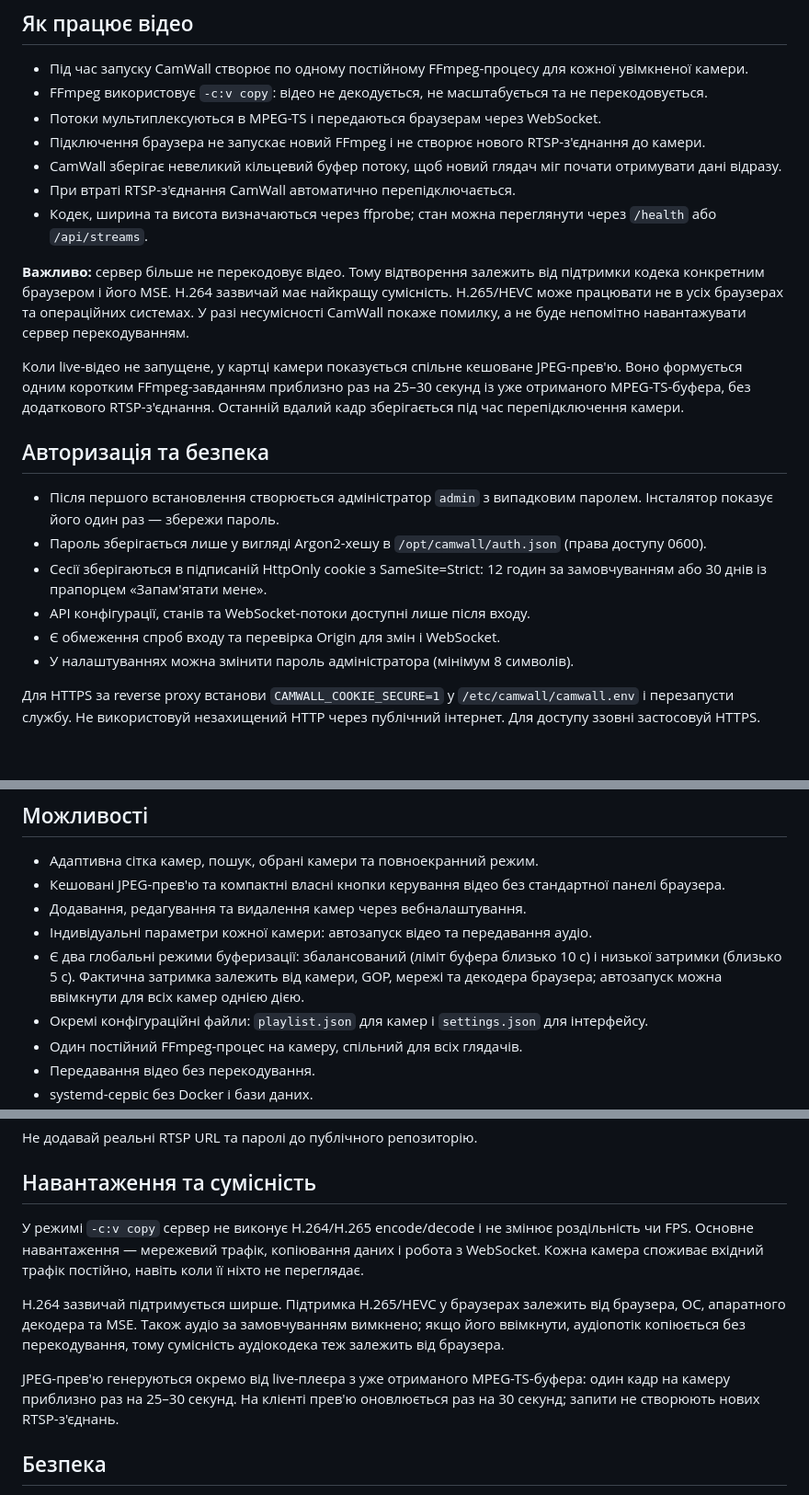
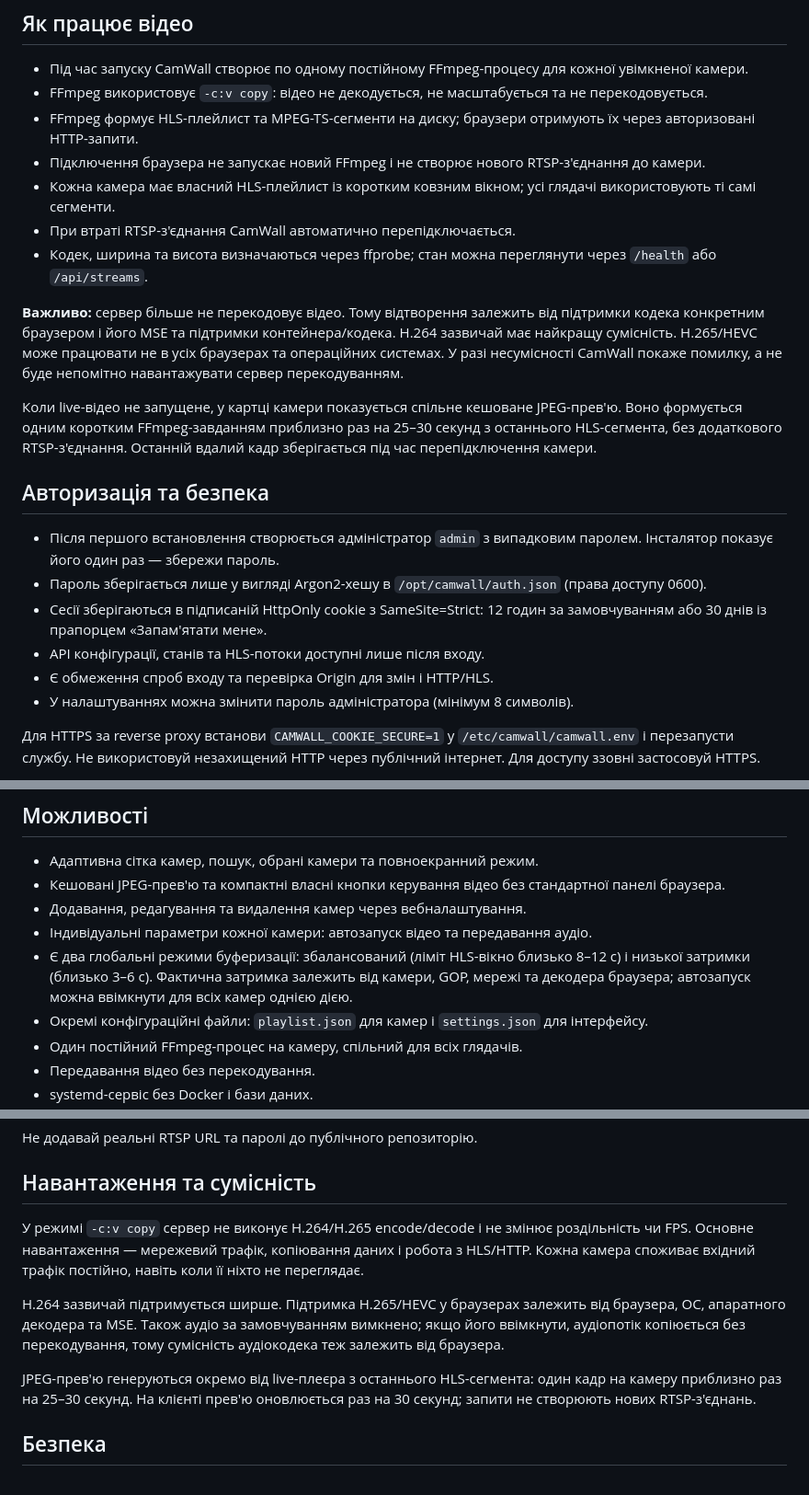
Before and after one commit to ZoNier/camwall, a Markdown page: README.md, 3 parts joined by grey strips. Shown at 92% size. GitHub-like rendering; blank space fills up the shorter version.

Commit message:
Document FFmpeg HLS transport

```diff
--- a/README.md
+++ b/README.md
@@ -6,23 +6,23 @@
 
 - Під час запуску CamWall створює по одному постійному FFmpeg-процесу для кожної увімкненої камери.
 - FFmpeg використовує `-c:v copy`: відео не декодується, не масштабується та не перекодовується.
-- Потоки мультиплексуються в MPEG-TS і передаються браузерам через WebSocket.
+- FFmpeg формує HLS-плейлист та MPEG-TS-сегменти на диску; браузери отримують їх через авторизовані HTTP-запити.
 - Підключення браузера не запускає новий FFmpeg і не створює нового RTSP-з'єднання до камери.
-- CamWall зберігає невеликий кільцевий буфер потоку, щоб новий глядач міг почати отримувати дані відразу.
+- Кожна камера має власний HLS-плейлист із коротким ковзним вікном; усі глядачі використовують ті самі сегменти.
 - При втраті RTSP-з'єднання CamWall автоматично перепідключається.
 - Кодек, ширина та висота визначаються через ffprobe; стан можна переглянути через `/health` або `/api/streams`.
 
-**Важливо:** сервер більше не перекодовує відео. Тому відтворення залежить від підтримки кодека конкретним браузером і його MSE. H.264 зазвичай має найкращу сумісність. H.265/HEVC може працювати не в усіх браузерах та операційних системах. У разі несумісності CamWall покаже помилку, а не буде непомітно навантажувати сервер перекодуванням.
+**Важливо:** сервер більше не перекодовує відео. Тому відтворення залежить від підтримки кодека конкретним браузером і його MSE та підтримки контейнера/кодека. H.264 зазвичай має найкращу сумісність. H.265/HEVC може працювати не в усіх браузерах та операційних системах. У разі несумісності CamWall покаже помилку, а не буде непомітно навантажувати сервер перекодуванням.
 
-Коли live-відео не запущене, у картці камери показується спільне кешоване JPEG-прев'ю. Воно формується одним коротким FFmpeg-завданням приблизно раз на 25–30 секунд із уже отриманого MPEG-TS-буфера, без додаткового RTSP-з'єднання. Останній вдалий кадр зберігається під час перепідключення камери.
+Коли live-відео не запущене, у картці камери показується спільне кешоване JPEG-прев'ю. Воно формується одним коротким FFmpeg-завданням приблизно раз на 25–30 секунд з останнього HLS-сегмента, без додаткового RTSP-з'єднання. Останній вдалий кадр зберігається під час перепідключення камери.
 
 ## Авторизація та безпека
 
 - Після першого встановлення створюється адміністратор `admin` з випадковим паролем. Інсталятор показує його один раз — збережи пароль.
 - Пароль зберігається лише у вигляді Argon2-хешу в `/opt/camwall/auth.json` (права доступу 0600).
 - Сесії зберігаються в підписаній HttpOnly cookie з SameSite=Strict: 12 годин за замовчуванням або 30 днів із прапорцем «Запам'ятати мене».
-- API конфігурації, станів та WebSocket-потоки доступні лише після входу.
-- Є обмеження спроб входу та перевірка Origin для змін і WebSocket.
+- API конфігурації, станів та HLS-потоки доступні лише після входу.
+- Є обмеження спроб входу та перевірка Origin для змін і HTTP/HLS.
 - У налаштуваннях можна змінити пароль адміністратора (мінімум 8 символів).
 
 Для HTTPS за reverse proxy встанови `CAMWALL_COOKIE_SECURE=1` у `/etc/camwall/camwall.env` і перезапусти службу. Не використовуй незахищений HTTP через публічний інтернет. Для доступу ззовні застосовуй HTTPS.
@@ -37,7 +37,7 @@
 - Кешовані JPEG-прев'ю та компактні власні кнопки керування відео без стандартної панелі браузера.
 - Додавання, редагування та видалення камер через вебналаштування.
 - Індивідуальні параметри кожної камери: автозапуск відео та передавання аудіо.
-- Є два глобальні режими буферизації: збалансований (ліміт буфера близько 10 с) і низької затримки (близько 5 с). Фактична затримка залежить від камери, GOP, мережі та декодера браузера; автозапуск можна ввімкнути для всіх камер однією дією.
+- Є два глобальні режими буферизації: збалансований (ліміт HLS-вікно близько 8–12 с) і низької затримки (близько 3–6 с). Фактична затримка залежить від камери, GOP, мережі та декодера браузера; автозапуск можна ввімкнути для всіх камер однією дією.
 - Окремі конфігураційні файли: `playlist.json` для камер і `settings.json` для інтерфейсу.
 - Один постійний FFmpeg-процес на камеру, спільний для всіх глядачів.
 - Передавання відео без перекодування.
@@ -91,11 +91,11 @@ sudo bash /opt/camwall/update.sh
 
 ## Навантаження та сумісність
 
-У режимі `-c:v copy` сервер не виконує H.264/H.265 encode/decode і не змінює роздільність чи FPS. Основне навантаження — мережевий трафік, копіювання даних і робота з WebSocket. Кожна камера споживає вхідний трафік постійно, навіть коли її ніхто не переглядає.
+У режимі `-c:v copy` сервер не виконує H.264/H.265 encode/decode і не змінює роздільність чи FPS. Основне навантаження — мережевий трафік, копіювання даних і робота з HLS/HTTP. Кожна камера споживає вхідний трафік постійно, навіть коли її ніхто не переглядає.
 
 H.264 зазвичай підтримується ширше. Підтримка H.265/HEVC у браузерах залежить від браузера, ОС, апаратного декодера та MSE. Також аудіо за замовчуванням вимкнено; якщо його ввімкнути, аудіопотік копіюється без перекодування, тому сумісність аудіокодека теж залежить від браузера.
 
-JPEG-прев'ю генеруються окремо від live-плеєра з уже отриманого MPEG-TS-буфера: один кадр на камеру приблизно раз на 25–30 секунд. На клієнті прев'ю оновлюється раз на 30 секунд; запити не створюють нових RTSP-з'єднань.
+JPEG-прев'ю генеруються окремо від live-плеєра з останнього HLS-сегмента: один кадр на камеру приблизно раз на 25–30 секунд. На клієнті прев'ю оновлюється раз на 30 секунд; запити не створюють нових RTSP-з'єднань.
 
 ## Безпека
 
```
